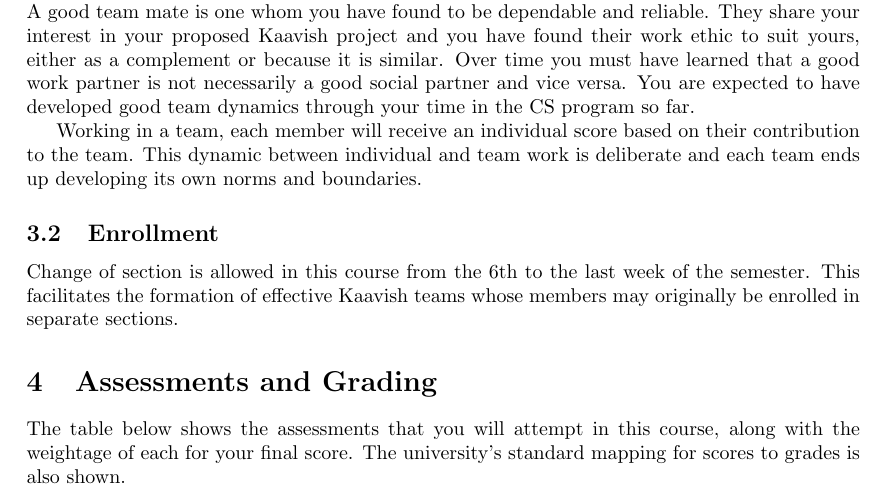
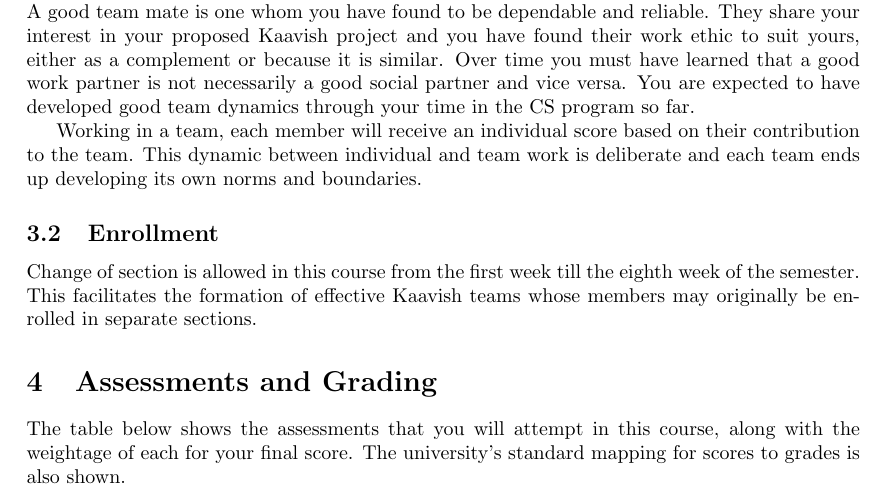
Before and after one commit to CS-491-Fall-2022/syllabus, a LaTeX document (course-syllabus.tex): part of page 3 of 6, cut so that both start at the same text. Compiled offline with pdfLaTeX.

Commit message:
Updated the enrollment paragraph
Updated enrolment from 1st week till 8th week. Previously it was 6th week to end of semester.

```diff
--- a/course-syllabus.tex
+++ b/course-syllabus.tex
@@ -114,7 +114,7 @@ Working in a team, each member will receive an individual score based on their c
 
 \subsection{Enrollment}
 
-Change of section is allowed in this course from the 6th to the last week of the semester. This facilitates the formation of effective Kaavish teams whose members may originally be enrolled in separate sections.
+Change of section is allowed in this course from the first week till the eighth week of the semester. This facilitates the formation of effective Kaavish teams whose members may originally be enrolled in separate sections.
 
 \section{Assessments and Grading}
 
```
